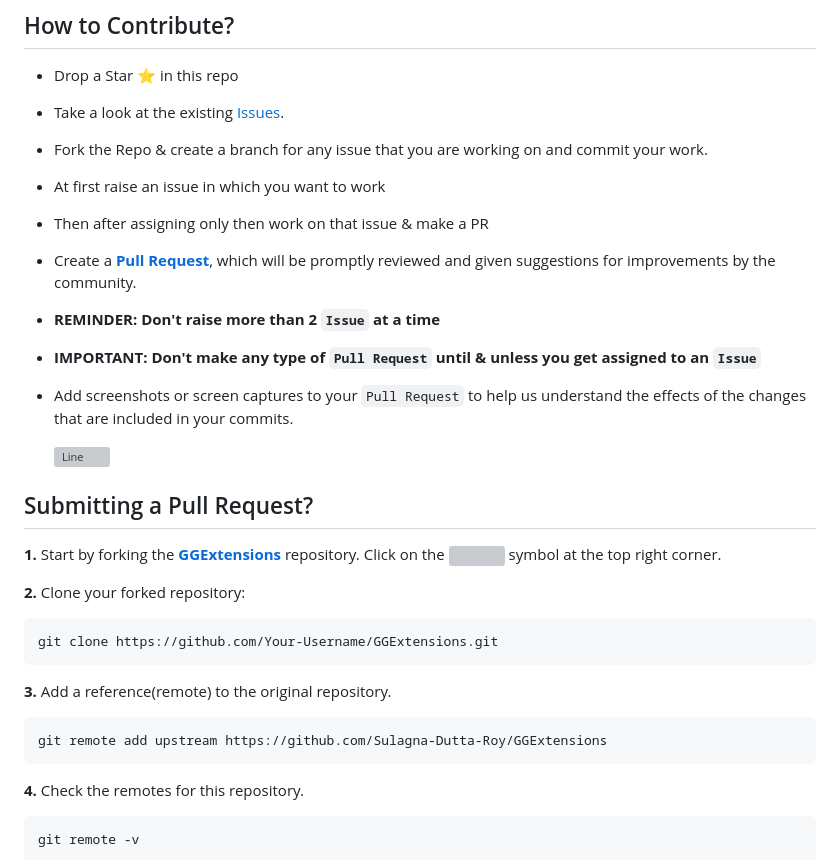
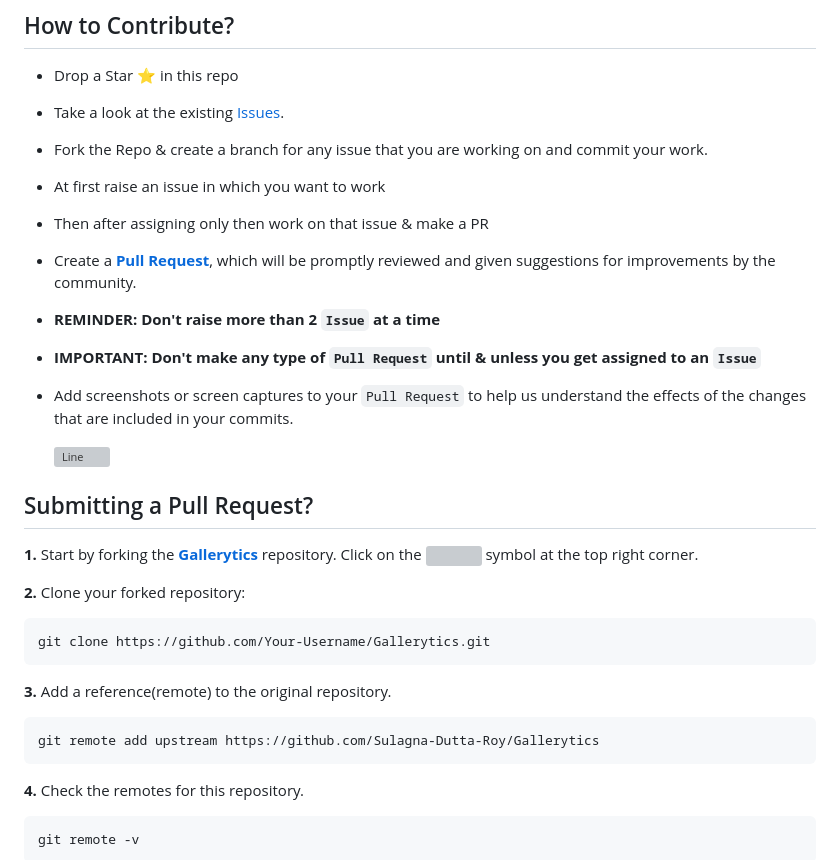
Before and after one commit to Sulagna-Dutta-Roy/Gallerytics, a Markdown page: CONTRIBUTING.md, the part around one of its changes. Rendered like a GitHub page; grey boxes are pictures that could not be loaded.

````diff
--- a/CONTRIBUTING.md
+++ b/CONTRIBUTING.md
@@ -30,18 +30,18 @@ Contributors can enhance the project by implementing new features or improvement
   ![Line](https://user-images.githubusercontent.com/85225156/171937799-8fc9e255-9889-4642-9c92-6df85fb86e82.gif)
 
 ## Submitting a Pull Request?
-**1.** Start by forking the [**GGExtensions**](https://github.com/Sulagna-Dutta-Roy/GGExtensions) repository. Click on the <a href="https://github.com/Sulagna-Dutta-Roy/GGExtensions/fork"><img src="https://i.imgur.com/G4z1kEe.png" height="21" width="21"></a> symbol at the top right corner.
+**1.** Start by forking the [**Gallerytics**](https://github.com/Sulagna-Dutta-Roy/Gallerytics) repository. Click on the <a href="https://github.com/Sulagna-Dutta-Roy/Gallerytics/fork"><img src="https://i.imgur.com/G4z1kEe.png" height="21" width="21"></a> symbol at the top right corner.
 
 **2.** Clone your forked repository:
 
 ```bash
-git clone https://github.com/Your-Username/GGExtensions.git
+git clone https://github.com/Your-Username/Gallerytics.git
 ```
 
 **3.** Add a reference(remote) to the original repository.
 
 ```bash
-git remote add upstream https://github.com/Sulagna-Dutta-Roy/GGExtensions
+git remote add upstream https://github.com/Sulagna-Dutta-Roy/Gallerytics
 ```
 
 **4.** Check the remotes for this repository.
````
Also changed, not shown: other parts of CONTRIBUTING.md (+2 -2 lines).
